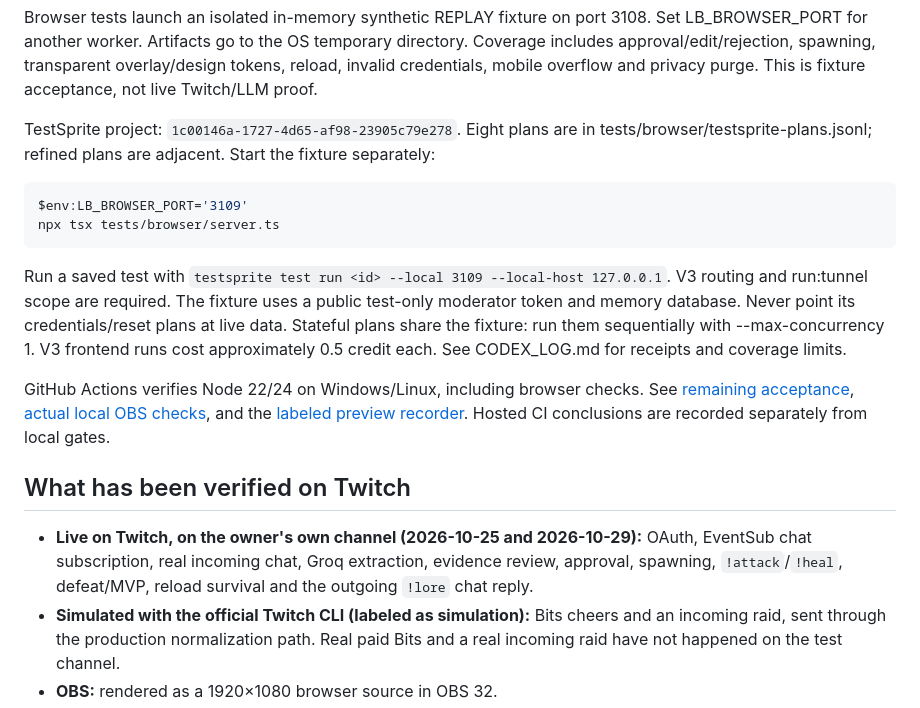
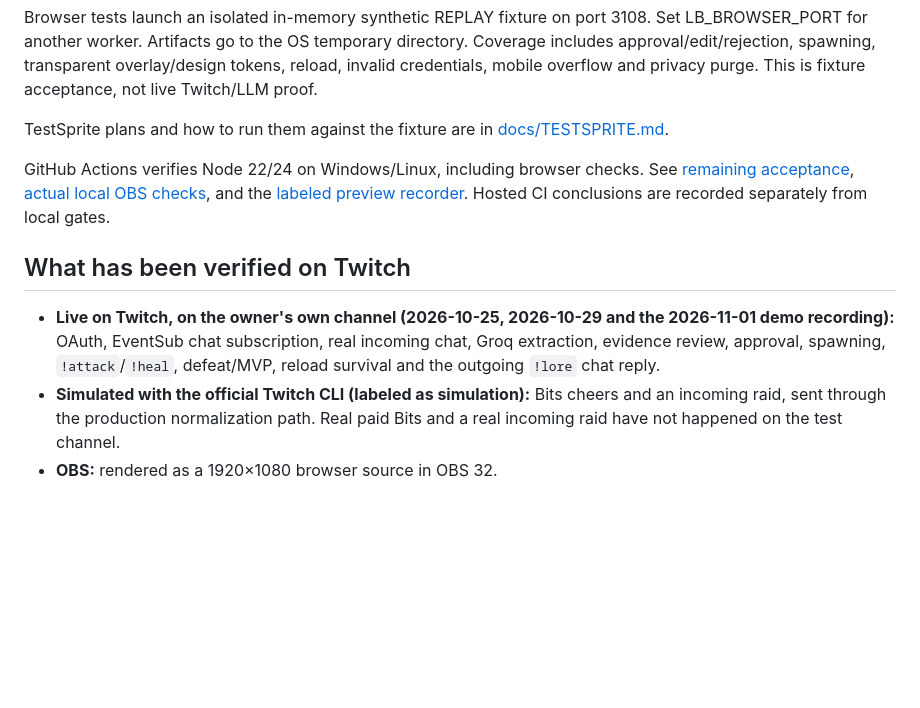
Before and after one commit to Vedant817/lore-boss, a Markdown page: README.md, the part around one of its changes. GitHub-like rendering; blank space fills up the shorter version.

````diff
--- a/README.md
+++ b/README.md
@@ -86,20 +92,13 @@ npm run test:browser
 
 Browser tests launch an isolated in-memory synthetic REPLAY fixture on port 3108. Set LB_BROWSER_PORT for another worker. Artifacts go to the OS temporary directory. Coverage includes approval/edit/rejection, spawning, transparent overlay/design tokens, reload, invalid credentials, mobile overflow and privacy purge. This is fixture acceptance, not live Twitch/LLM proof.
 
-TestSprite project: `1c00146a-1727-4d65-af98-23905c79e278`. Eight plans are in tests/browser/testsprite-plans.jsonl; refined plans are adjacent. Start the fixture separately:
-
-```powershell
-$env:LB_BROWSER_PORT='3109'
-npx tsx tests/browser/server.ts
-```
-
-Run a saved test with `testsprite test run <id> --local 3109 --local-host 127.0.0.1`. V3 routing and run:tunnel scope are required. The fixture uses a public test-only moderator token and memory database. Never point its credentials/reset plans at live data. Stateful plans share the fixture: run them sequentially with --max-concurrency 1. V3 frontend runs cost approximately 0.5 credit each. See CODEX_LOG.md for receipts and coverage limits.
+TestSprite plans and how to run them against the fixture are in [docs/TESTSPRITE.md](docs/TESTSPRITE.md).
 
 GitHub Actions verifies Node 22/24 on Windows/Linux, including browser checks. See [remaining acceptance](docs/REMAINING_ACCEPTANCE.md), [actual local OBS checks](docs/OBS_ACCEPTANCE.md), and the [labeled preview recorder](docs/PREVIEW_RECORDING.md). Hosted CI conclusions are recorded separately from local gates.
 
 ## What has been verified on Twitch
 
-- **Live on Twitch, on the owner's own channel (2026-10-25 and 2026-10-29):** OAuth, EventSub chat subscription, real incoming chat, Groq extraction, evidence review, approval, spawning, `!attack`/`!heal`, defeat/MVP, reload survival and the outgoing `!lore` chat reply.
+- **Live on Twitch, on the owner's own channel (2026-10-25, 2026-10-29 and the 2026-11-01 demo recording):** OAuth, EventSub chat subscription, real incoming chat, Groq extraction, evidence review, approval, spawning, `!attack`/`!heal`, defeat/MVP, reload survival and the outgoing `!lore` chat reply.
 - **Simulated with the official Twitch CLI (labeled as simulation):** Bits cheers and an incoming raid, sent through the production normalization path. Real paid Bits and a real incoming raid have not happened on the test channel.
 - **OBS:** rendered as a 1920×1080 browser source in OBS 32.
 - **Not yet done:** a multi-viewer public stream. See [docs/JUDGE_REHEARSAL.md](docs/JUDGE_REHEARSAL.md) and [docs/REMAINING_ACCEPTANCE.md](docs/REMAINING_ACCEPTANCE.md) for receipts.
````
Also changed, not shown: other parts of README.md (+10 -4 lines), CODEX_LOG.md (+20 -7 lines), DEVPOST_SUBMISSION.md (+2 -2 lines), docs/TESTSPRITE.md (added, +10 -0 lines), docs/screenshots/defeat-and-lore-reply.jpg (added), docs/screenshots/moderation-queue-with-evidence.jpg (added), docs/screenshots/overlay-fight-with-twitch-chat.jpg (added), 4 other files.
